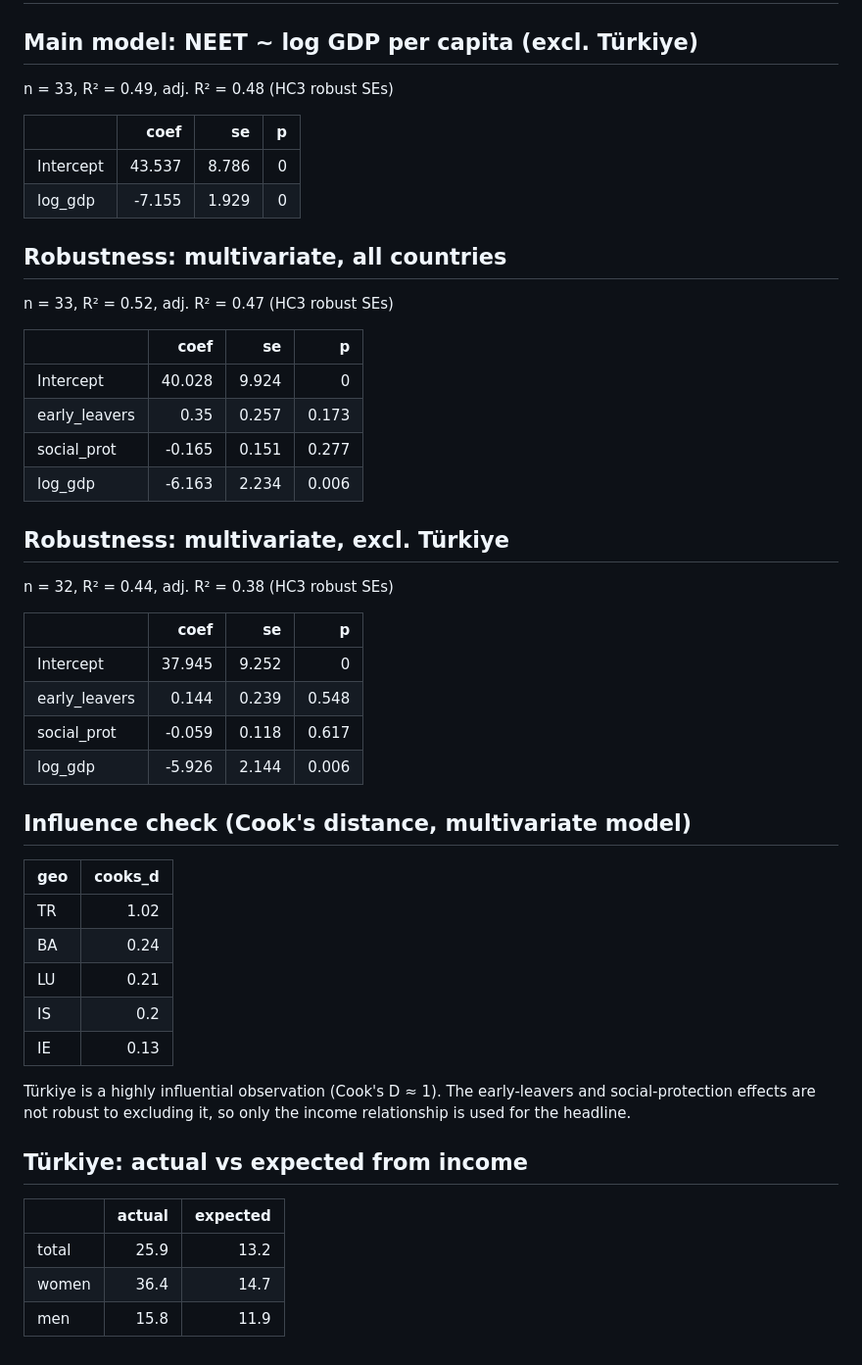
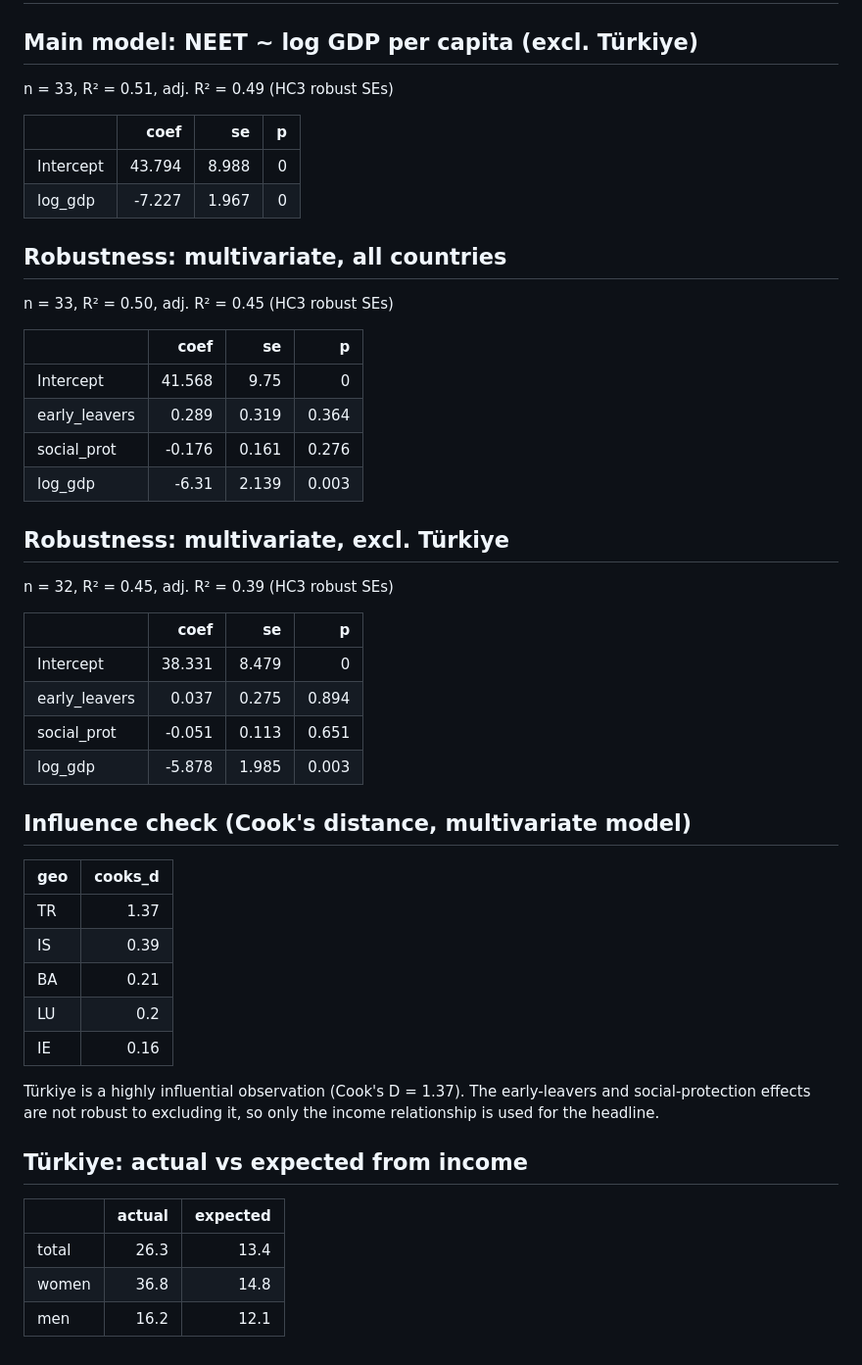
Before and after one commit to tugbasahingunes/neet-europe-analysis, a Markdown page: 01_country_level/results/regression_results.md, the part around the change. Shown at 98% size. Drawn GitHub-style.

```diff
--- a/01_country_level/results/regression_results.md
+++ b/01_country_level/results/regression_results.md
@@ -2,51 +2,51 @@
 
 ## Main model: NEET ~ log GDP per capita (excl. Türkiye)
 
-n = 33, R² = 0.49, adj. R² = 0.48 (HC3 robust SEs)
+n = 33, R² = 0.51, adj. R² = 0.49 (HC3 robust SEs)
 
 |           |   coef |    se |   p |
 |:----------|-------:|------:|----:|
-| Intercept | 43.537 | 8.786 |   0 |
-| log_gdp   | -7.155 | 1.929 |   0 |
+| Intercept | 43.794 | 8.988 |   0 |
+| log_gdp   | -7.227 | 1.967 |   0 |
 
 ## Robustness: multivariate, all countries
 
-n = 33, R² = 0.52, adj. R² = 0.47 (HC3 robust SEs)
+n = 33, R² = 0.50, adj. R² = 0.45 (HC3 robust SEs)
 
 |               |   coef |    se |     p |
 |:--------------|-------:|------:|------:|
-| Intercept     | 40.028 | 9.924 | 0     |
-| early_leavers |  0.35  | 0.257 | 0.173 |
-| social_prot   | -0.165 | 0.151 | 0.277 |
-| log_gdp       | -6.163 | 2.234 | 0.006 |
+| Intercept     | 41.568 | 9.75  | 0     |
+| early_leavers |  0.289 | 0.319 | 0.364 |
+| social_prot   | -0.176 | 0.161 | 0.276 |
+| log_gdp       | -6.31  | 2.139 | 0.003 |
 
 ## Robustness: multivariate, excl. Türkiye
 
-n = 32, R² = 0.44, adj. R² = 0.38 (HC3 robust SEs)
+n = 32, R² = 0.45, adj. R² = 0.39 (HC3 robust SEs)
 
 |               |   coef |    se |     p |
 |:--------------|-------:|------:|------:|
-| Intercept     | 37.945 | 9.252 | 0     |
-| early_leavers |  0.144 | 0.239 | 0.548 |
-| social_prot   | -0.059 | 0.118 | 0.617 |
-| log_gdp       | -5.926 | 2.144 | 0.006 |
+| Intercept     | 38.331 | 8.479 | 0     |
+| early_leavers |  0.037 | 0.275 | 0.894 |
+| social_prot   | -0.051 | 0.113 | 0.651 |
+| log_gdp       | -5.878 | 1.985 | 0.003 |
 
 ## Influence check (Cook's distance, multivariate model)
 
 | geo   |   cooks_d |
 |:------|----------:|
-| TR    |      1.02 |
-| BA    |      0.24 |
-| LU    |      0.21 |
-| IS    |      0.2  |
-| IE    |      0.13 |
+| TR    |      1.37 |
+| IS    |      0.39 |
+| BA    |      0.21 |
+| LU    |      0.2  |
+| IE    |      0.16 |
 
-Türkiye is a highly influential observation (Cook's D ≈ 1). The early-leavers and social-protection effects are not robust to excluding it, so only the income relationship is used for the headline.
+Türkiye is a highly influential observation (Cook's D = 1.37). The early-leavers and social-protection effects are not robust to excluding it, so only the income relationship is used for the headline.
 
 ## Türkiye: actual vs expected from income
 
 |       |   actual |   expected |
 |:------|---------:|-----------:|
-| total |     25.9 |       13.2 |
-| women |     36.4 |       14.7 |
-| men   |     15.8 |       11.9 |
+| total |     26.3 |       13.4 |
+| women |     36.8 |       14.8 |
+| men   |     16.2 |       12.1 |
```
Also changed, not shown: README.md (+5 -5 lines), 01_country_level/figures/neet_income_turkiye.png, 02_ess_microdata/figures/neet_young_mothers.png, 3 other files.
